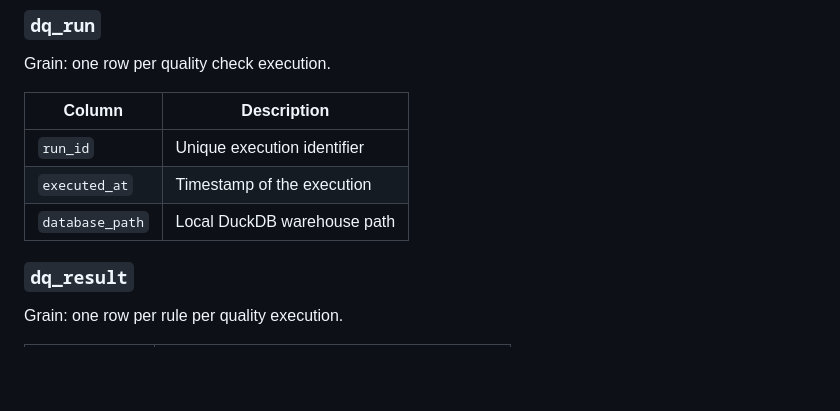
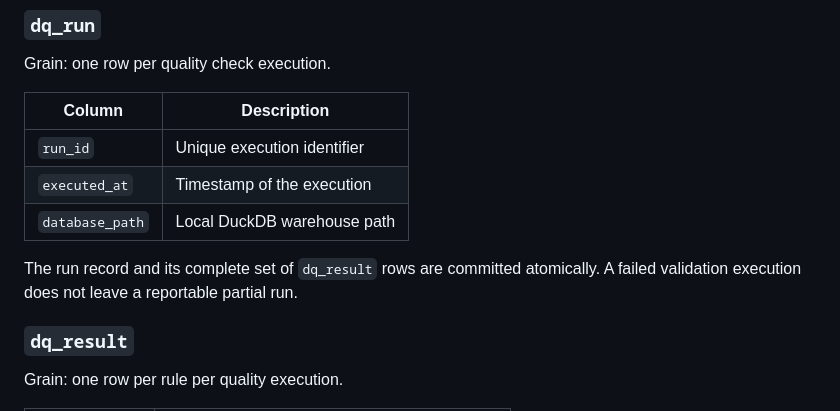
Before and after one commit to franc225/montrealtransit, a Markdown page: docs/data_model.md, the part around the change. Drawn GitHub-style; blank space fills up the shorter version.

```diff
--- a/docs/data_model.md
+++ b/docs/data_model.md
@@ -126,6 +126,10 @@ Grain: one row per quality check execution.
 | `executed_at` | Timestamp of the execution |
 | `database_path` | Local DuckDB warehouse path |
 
+The run record and its complete set of `dq_result` rows are committed
+atomically. A failed validation execution does not leave a reportable partial
+run.
+
 ### `dq_result`
 
 Grain: one row per rule per quality execution.
```
Also changed, not shown: README.md (+1 -1 lines), docs/data_quality_rules.md (+11 -2 lines), docs/assets/screenshots/data-quality-overview.png, docs/assets/screenshots/data-quality-rule-results.png, 5 other files.
